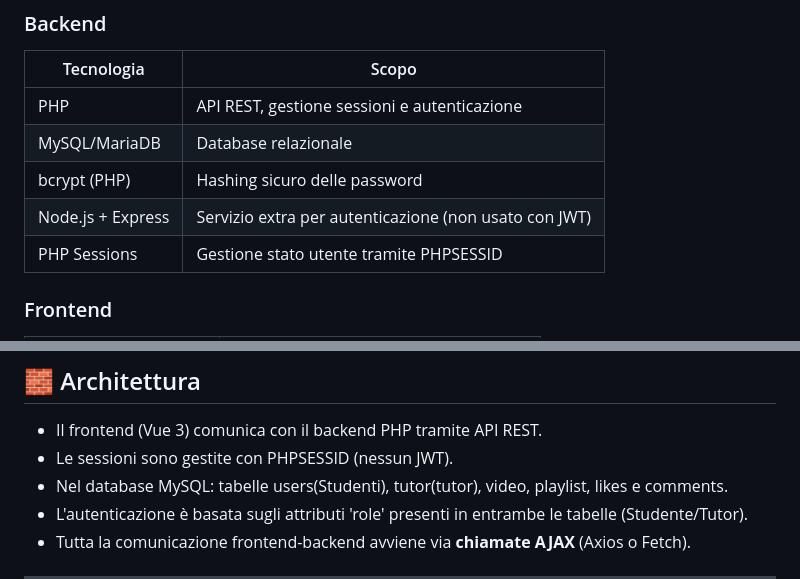
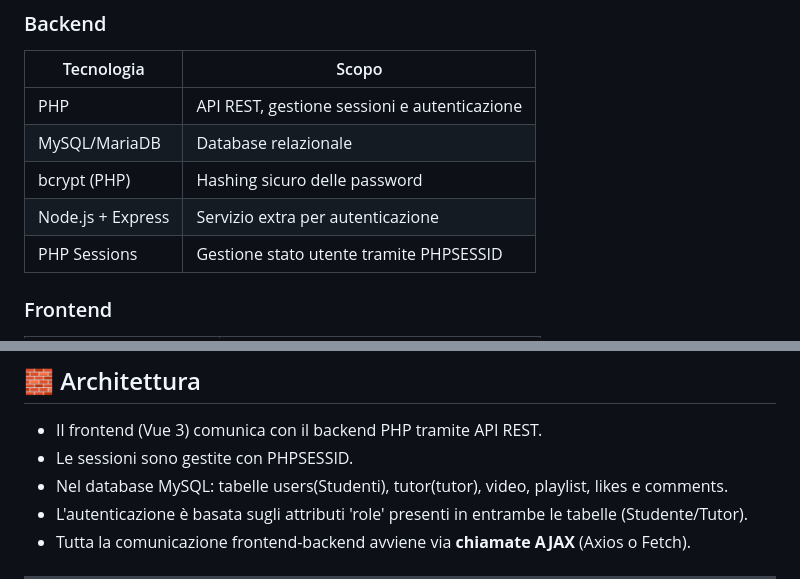
Before and after one commit to TDianaAle/Skiddies, a Markdown page: README.md, 2 parts joined by grey strips. GitHub-like rendering.

```diff
--- a/README.md
+++ b/README.md
@@ -54,7 +54,7 @@ Skiddies è una piattaforma di e-learning che consente a **Studenti** e **Tutor*
 | PHP                 | API REST, gestione sessioni e autenticazione     |
 | MySQL/MariaDB       | Database relazionale                             |
 | bcrypt (PHP)        | Hashing sicuro delle password                    |
-| Node.js + Express   | Servizio extra per autenticazione (non usato con JWT) |
+| Node.js + Express   | Servizio extra per autenticazione                |
 | PHP Sessions        | Gestione stato utente tramite PHPSESSID         |
 
 ### Frontend
@@ -72,7 +72,7 @@ Skiddies è una piattaforma di e-learning che consente a **Studenti** e **Tutor*
 ## 🧱 Architettura
 
 - Il frontend (Vue 3) comunica con il backend PHP tramite API REST.
-- Le sessioni sono gestite con PHPSESSID (nessun JWT).
+- Le sessioni sono gestite con PHPSESSID.
 - Nel database MySQL: tabelle users(Studenti), tutor(tutor), video, playlist, likes e comments.
 - L'autenticazione è basata sugli attributi 'role' presenti in entrambe le tabelle   (Studente/Tutor).
 - Tutta la comunicazione frontend-backend avviene via **chiamate AJAX** (Axios o Fetch).
```
